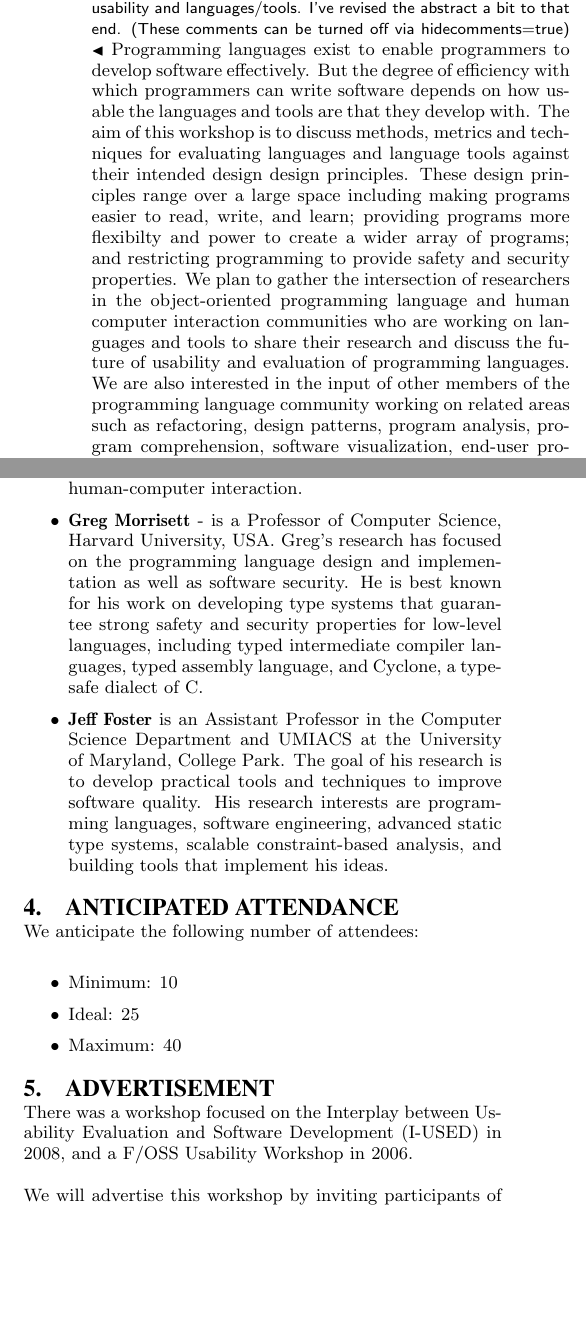
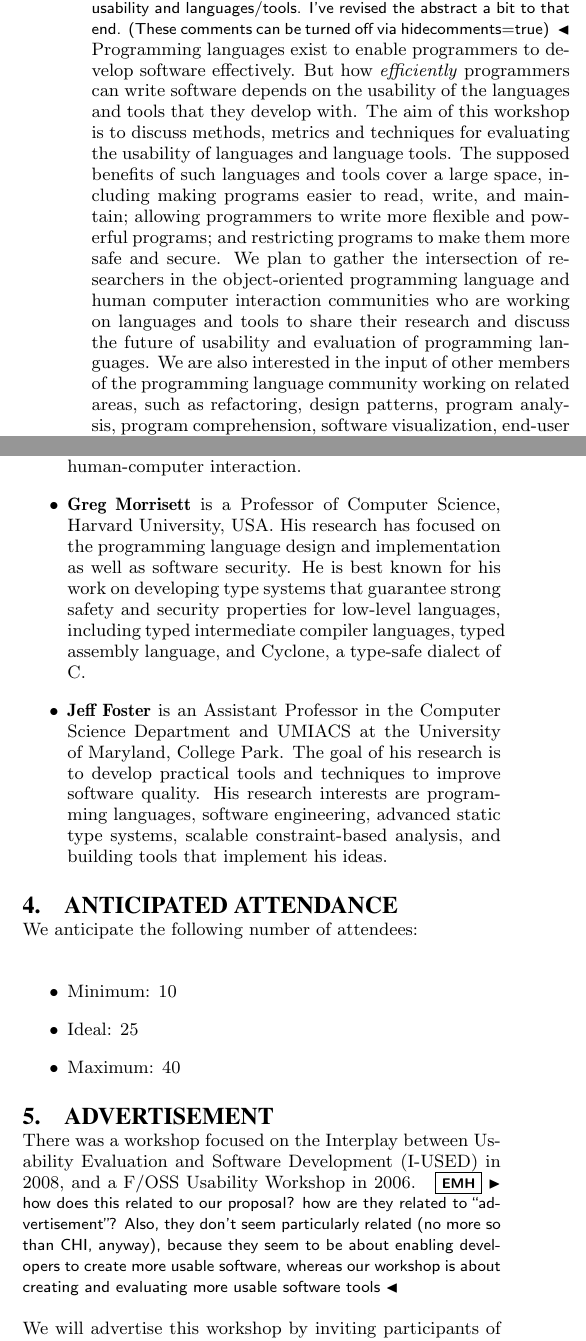
Before and after one commit to CaptainEmerson/plateau2009, a LaTeX paper (workshop_proposal/plateau.tex): two parts of the columns of pages 1 and 2 of 3, joined at a grey line, cut so that both start at the same text, the shorter picture padded with empty space. Compiled offline with pdfLaTeX.

Commit message:
Updated the abstract. Made some comments and corrections throughout.

```diff
--- a/workshop_proposal/plateau.tex
+++ b/workshop_proposal/plateau.tex
@@ -49,22 +49,22 @@ I've revised the abstract a bit to that end.
 }
 Programming languages exist to enable programmers to
 develop software effectively.
-But the degree of efficiency with which programmers can
-write software depends on how usable the languages and
-tools are that they develop with.
+But how \emph{efficiently} programmers can
+write software depends on the usability of the languages and
+tools that they develop with.
 The aim of this workshop is to discuss methods,
-metrics and techniques for evaluating languages and language tools
-against their intended design design principles. These design
-principles range over a large space including making programs easier
-to read, write, and learn; providing programs more flexibilty and
-power to create a wider array of programs; and restricting programming
-to provide safety and security properties. We plan to gather the
+metrics and techniques for evaluating the usability of languages and language tools.
+The supposed benefits of such languages and tools
+cover a large space, including making programs easier
+to read, write, and maintain; allowing programmers to write more flexible and
+powerful programs; and restricting programs to make them
+more safe and secure. We plan to gather the
 intersection of researchers in the object-oriented programming
 language and human computer interaction communities who are working on
 languages and tools to share their research and discuss the future of
 usability and evaluation of programming languages. We are also
 interested in the input of other members of the programming language
-community working on related areas such as refactoring, design
+community working on related areas, such as refactoring, design
 patterns, program analysis, program comprehension, software
 visualization, end-user programming, and aspect-oriented software
 development.
@@ -145,7 +146,7 @@ Human Computer Interaction; Software Visualisation and Visual Languages; and the
 
-\item \textbf{Donna Malayeri} - is a PhD student in the Computer Science Department, Carnegie Mellon University, USA. Her PhD topic is Retroactive Abstraction, Extensibility and Inheritance in Object-Oriented Languages and is supervised by Jonathan Aldrich. Donna's research interests include programming languages, including usability, tools, and environments; static analysis;  and human-computer interaction.
+\item \textbf{Donna Malayeri} is a PhD student in the Computer Science Department, Carnegie Mellon University, USA. Her PhD topic is Retroactive Abstraction, Extensibility and Inheritance in Object-Oriented Languages and is supervised by Jonathan Aldrich. Donna's research interests include programming languages, including usability, tools, and environments; static analysis;  and human-computer interaction.
 
-\item \textbf{Greg Morrisett} - is a Professor of Computer Science, Harvard University, USA. Greg's research has focused on the programming language design and implementation as well as software security.  He is best known for his work on developing type systems that guarantee strong safety and security properties for low-level languages, including typed intermediate compiler languages, typed assembly language, and Cyclone, a type-safe dialect of C.
+\item \textbf{Greg Morrisett} is a Professor of Computer Science, Harvard University, USA. His research has focused on the programming language design and implementation as well as software security.  He is best known for his work on developing type systems that guarantee strong safety and security properties for low-level languages, including typed intermediate compiler languages, typed assembly language, and Cyclone, a type-safe dialect of C.
 
 \item \textbf{Jeff Foster} is an Assistant Professor in the Computer Science Department and UMIACS at the University of Maryland, College Park. The goal of his research is to develop practical tools and techniques to improve software quality. His research interests are programming languages, software engineering, advanced static type systems, scalable constraint-based analysis, and building tools that implement his ideas.
 
@@ -163,9 +164,20 @@ We anticipate the following number of attendees:
 
 \section{Advertisement}
 
-There was a workshop focused on the Interplay between Usability Evaluation and Software Development (I-USED) in 2008, and a F/OSS Usability Workshop in 2006.
+There was a workshop focused on the Interplay between Usability
+Evaluation and Software Development (I-USED) in 2008,
+and a F/OSS Usability Workshop in 2006.
+\emh{how does this related to our proposal?
+how are they related to ``advertisement''?
+Also, they don't seem particularly related (no more so than CHI, anyway),
+because they seem to be about enabling developers to create more usable software,
+whereas our workshop is about creating and evaluating more usable software tools}
 
-We will advertise this workshop by inviting participants of past workshops directly, as well as by emailing related mailing lists and specific people known to be working in this area. In addition we will maintain a website for presenting position papers and organizational information.
+We will advertise this workshop by inviting participants of past
+workshops directly, as well as by emailing related mailing lists
+and specific people known to be working in this area.
+In addition we will maintain a website for presenting position
+papers and organizational information.
 
 \section{Participant Preparation}
 
```
Also changed, not shown: workshop_proposal/plateau.tex (62 more changed lines).
